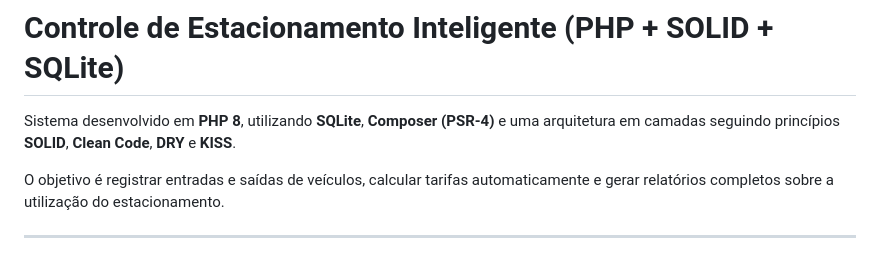
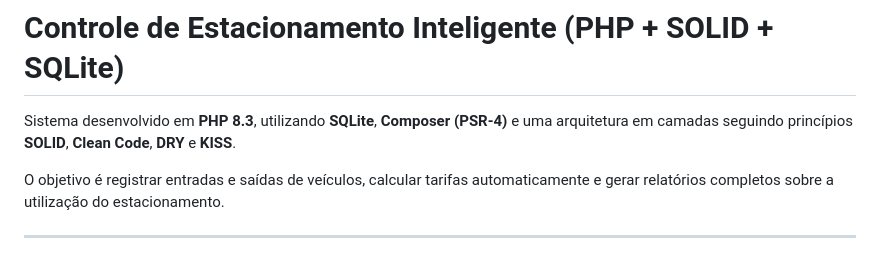
Before and after one commit to joaovcolussi/estacionamento-solid, a Markdown page: readme.md, the part around the change. GitHub-like rendering.

```diff
--- a/readme.md
+++ b/readme.md
@@ -1,6 +1,6 @@
 # Controle de Estacionamento Inteligente (PHP + SOLID + SQLite)
 
-Sistema desenvolvido em **PHP 8**, utilizando **SQLite**, **Composer (PSR-4)** e uma arquitetura em camadas seguindo princípios **SOLID**, **Clean Code**, **DRY** e **KISS**.
+Sistema desenvolvido em **PHP 8.3**, utilizando **SQLite**, **Composer (PSR-4)** e uma arquitetura em camadas seguindo princípios **SOLID**, **Clean Code**, **DRY** e **KISS**.
 
 O objetivo é registrar entradas e saídas de veículos, calcular tarifas automaticamente e gerar relatórios completos sobre a utilização do estacionamento.
 
```
